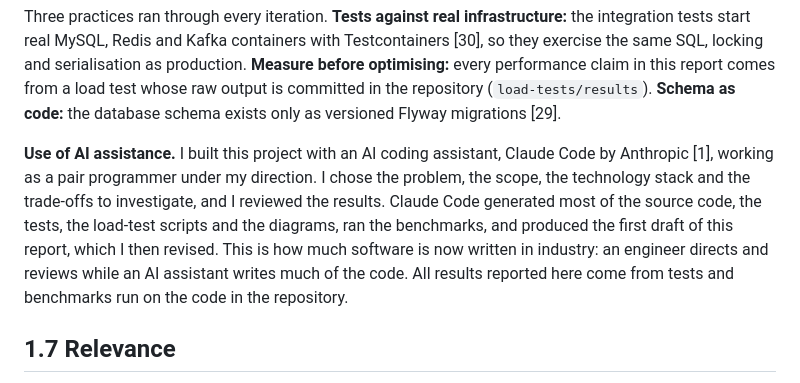
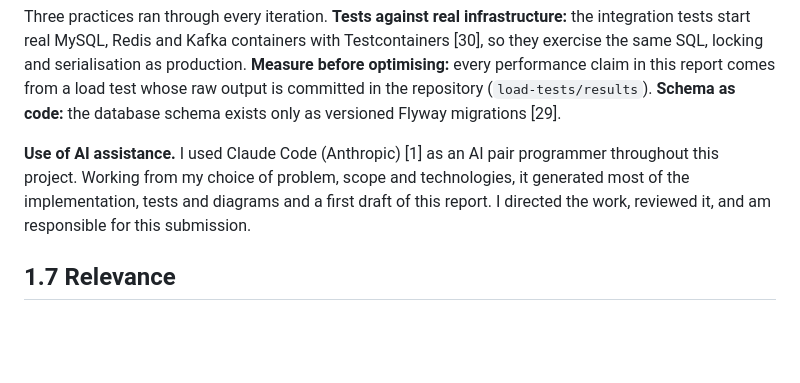
Before and after one commit to tihor2211/scaler_neovarsity_backend_project, a Markdown page: report/chapters/02-project-description.md, the part around the change. Drawn GitHub-style; blank space fills up the shorter version.

Commit message:
Report: shorter AI-assistance statement in Section 1.6

```diff
--- a/report/chapters/02-project-description.md
+++ b/report/chapters/02-project-description.md
@@ -78,7 +78,7 @@ Table: Development iterations {#tbl:iterations widths=8,32,60}
 
 Three practices ran through every iteration. **Tests against real infrastructure:** the integration tests start real MySQL, Redis and Kafka containers with Testcontainers [30], so they exercise the same SQL, locking and serialisation as production. **Measure before optimising:** every performance claim in this report comes from a load test whose raw output is committed in the repository (`load-tests/results`). **Schema as code:** the database schema exists only as versioned Flyway migrations [29].
 
-**Use of AI assistance.** I built this project with an AI coding assistant, Claude Code by Anthropic [1], working as a pair programmer under my direction. I chose the problem, the scope, the technology stack and the trade-offs to investigate, and I reviewed the results. Claude Code generated most of the source code, the tests, the load-test scripts and the diagrams, ran the benchmarks, and produced the first draft of this report, which I then revised. This is how much software is now written in industry: an engineer directs and reviews while an AI assistant writes much of the code. All results reported here come from tests and benchmarks run on the code in the repository.
+**Use of AI assistance.** I used Claude Code (Anthropic) [1] as an AI pair programmer throughout this project. Working from my choice of problem, scope and technologies, it generated most of the implementation, tests and diagrams and a first draft of this report. I directed the work, reviewed it, and am responsible for this submission.
 
 ## 1.7 Relevance
 
```
